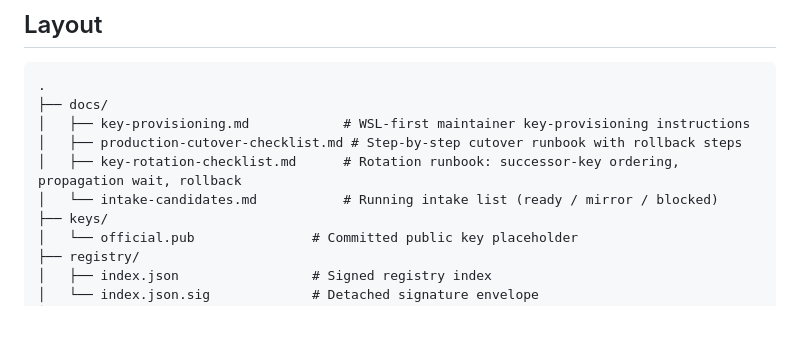
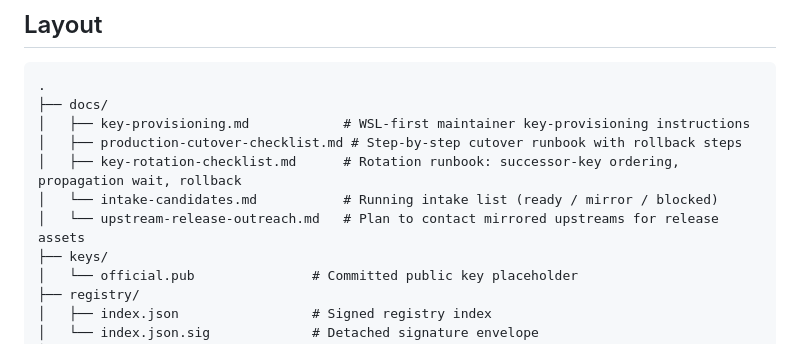
Before and after one commit to tonythethompson/numan-registry, a Markdown page: README.md, the part around the change. Drawn GitHub-style; blank space fills up the shorter version.

Commit message:
docs: add upstream release asset outreach plan
Per-repo issue/PR playbook for mirrored packages, based on vyadh/nutest#29 precedent.

Co-authored-by: Cursor <cursoragent@cursor.com>

```diff
--- a/README.md
+++ b/README.md
@@ -17,6 +17,7 @@ This registry is currently in **staging** mode: `registry/index.json` has real,
 │   ├── production-cutover-checklist.md # Step-by-step cutover runbook with rollback steps
 │   ├── key-rotation-checklist.md      # Rotation runbook: successor-key ordering, propagation wait, rollback
 │   └── intake-candidates.md           # Running intake list (ready / mirror / blocked)
+│   └── upstream-release-outreach.md   # Plan to contact mirrored upstreams for release assets
 ├── keys/
 │   └── official.pub               # Committed public key placeholder
 ├── registry/
```
Also changed, not shown: docs/intake-candidates.md (+1 -1 lines), docs/upstream-release-outreach.md (added, +224 -0 lines).
